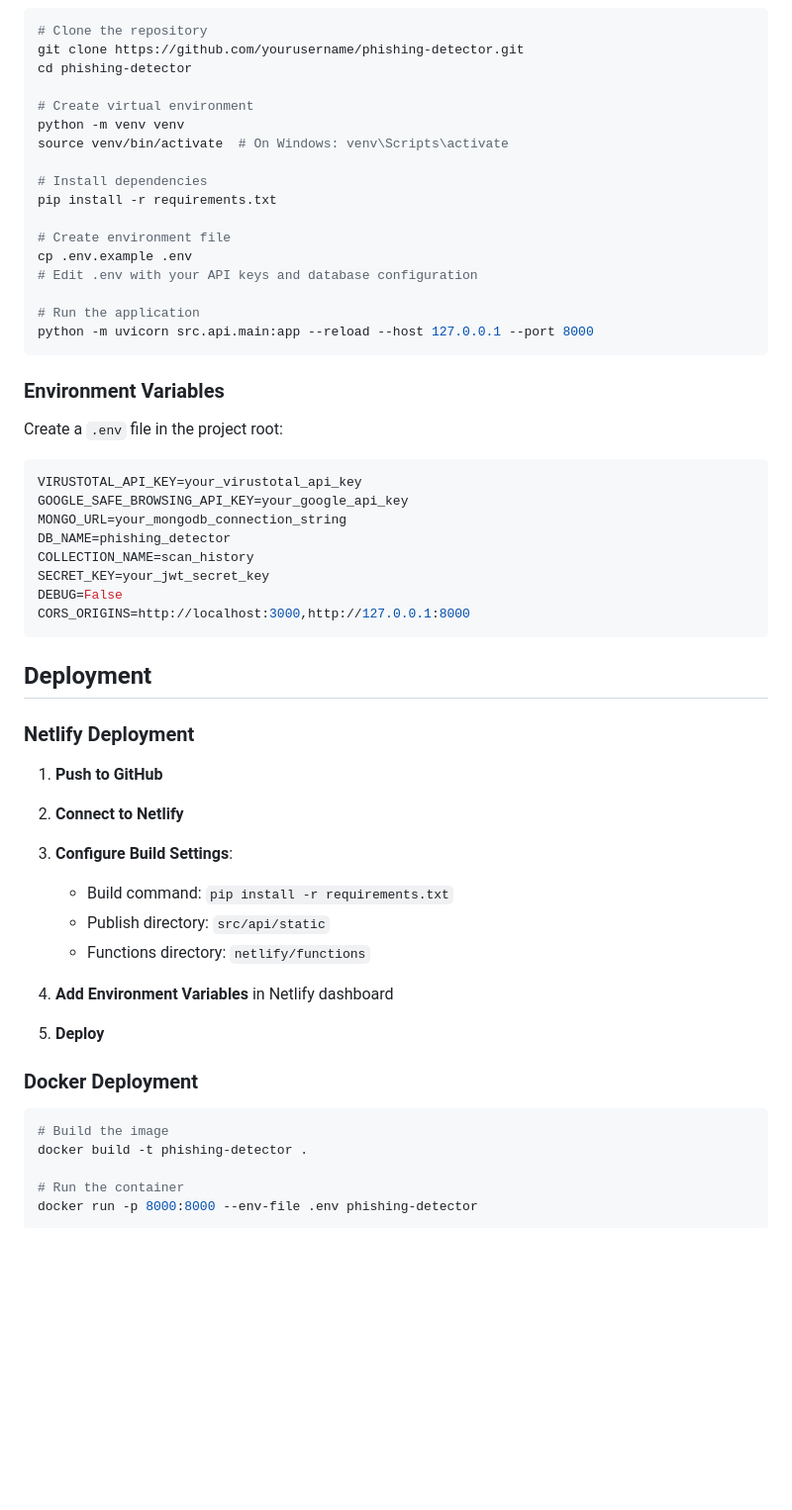
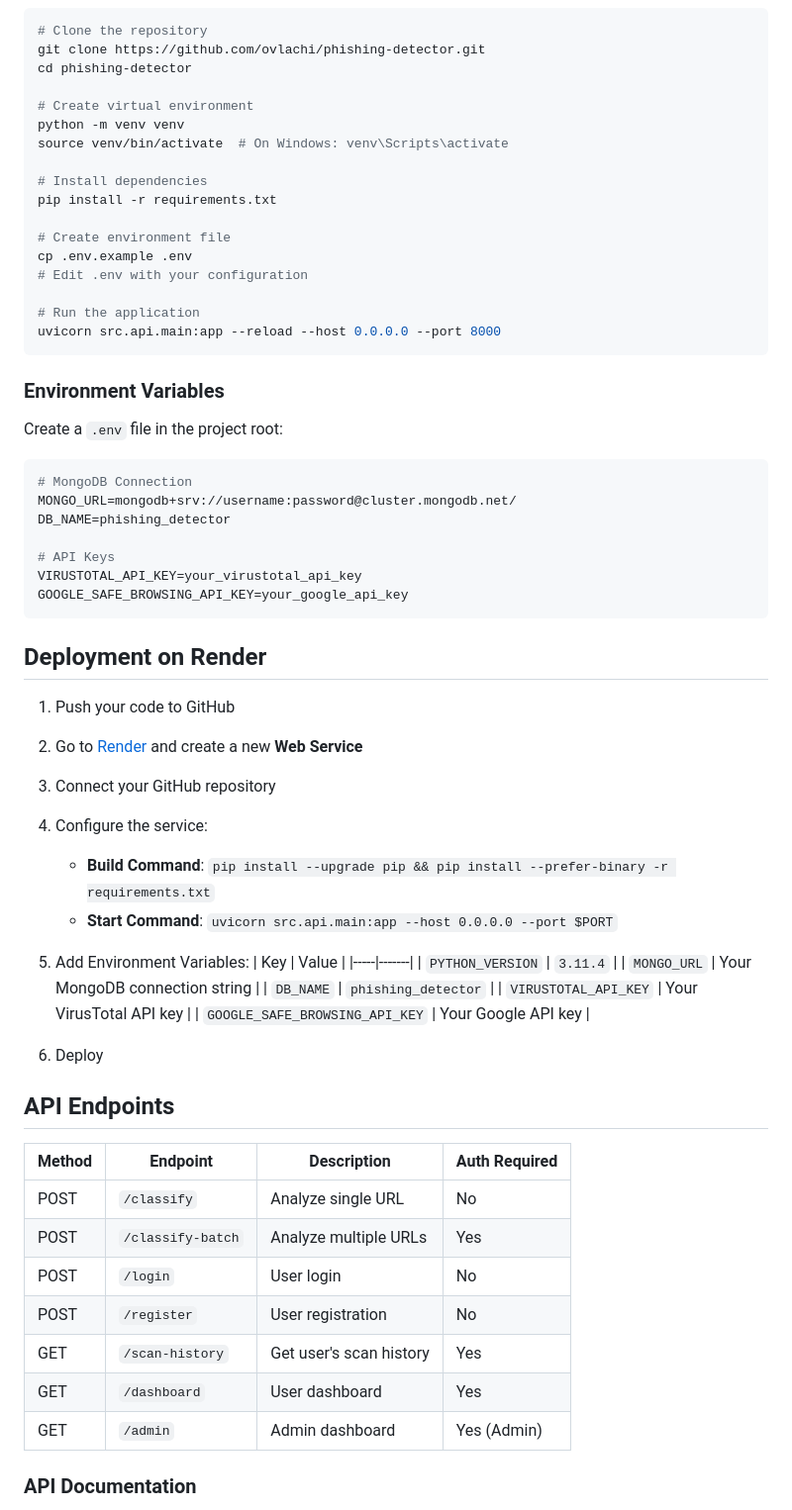
Before and after one commit to ovlachi/phishing-detector, a Markdown page: README.md, the part around one of its changes. Shown at 99% size. Rendered like a GitHub page; blank space fills up the shorter version.

````diff
--- a/README.md
+++ b/README.md
@@ -76,7 +51,7 @@ An advanced web-based phishing detection system integrating hybrid machine learn
 
 ```bash
 # Clone the repository
-git clone https://github.com/yourusername/phishing-detector.git
+git clone https://github.com/ovlachi/phishing-detector.git
 cd phishing-detector
 
 # Create virtual environment
@@ -88,10 +63,10 @@ pip install -r requirements.txt
 
 # Create environment file
 cp .env.example .env
-# Edit .env with your API keys and database configuration
+# Edit .env with your configuration
 
 # Run the application
-python -m uvicorn src.api.main:app --reload --host 127.0.0.1 --port 8000
+uvicorn src.api.main:app --reload --host 0.0.0.0 --port 8000
 ```
 
 ### Environment Variables
@@ -99,36 +74,49 @@ python -m uvicorn src.api.main:app --reload --host 127.0.0.1 --port 8000
 Create a `.env` file in the project root:
 
 ```env
+# MongoDB Connection
+MONGO_URL=mongodb+srv://username:password@cluster.mongodb.net/
+DB_NAME=phishing_detector
+
+# API Keys
 VIRUSTOTAL_API_KEY=your_virustotal_api_key
 GOOGLE_SAFE_BROWSING_API_KEY=your_google_api_key
-MONGO_URL=your_mongodb_connection_string
-DB_NAME=phishing_detector
-COLLECTION_NAME=scan_history
-SECRET_KEY=your_jwt_secret_key
-DEBUG=False
-CORS_ORIGINS=http://localhost:3000,http://127.0.0.1:8000
 ```
 
-## Deployment
+## Deployment on Render
 
-### Netlify Deployment
+1. Push your code to GitHub
 
-1. **Push to GitHub**
-2. **Connect to Netlify**
-3. **Configure Build Settings**:
+2. Go to [Render](https://render.com) and create a new **Web Service**
 
-   - Build command: `pip install -r requirements.txt`
-   - Publish directory: `src/api/static`
-   - Functions directory: `netlify/functions`
+3. Connect your GitHub repository
 
-4. **Add Environment Variables** in Netlify dashboard
-5. **Deploy**
+4. Configure the service:
+   - **Build Command**: `pip install --upgrade pip && pip install --prefer-binary -r requirements.txt`
+   - **Start Command**: `uvicorn src.api.main:app --host 0.0.0.0 --port $PORT`
 
-### Docker Deployment
+5. Add Environment Variables:
+   | Key | Value |
+   |-----|-------|
+   | `PYTHON_VERSION` | `3.11.4` |
+   | `MONGO_URL` | Your MongoDB connection string |
+   | `DB_NAME` | `phishing_detector` |
+   | `VIRUSTOTAL_API_KEY` | Your VirusTotal API key |
+   | `GOOGLE_SAFE_BROWSING_API_KEY` | Your Google API key |
 
-```bash
-# Build the image
-docker build -t phishing-detector .
+6. Deploy
 
-# Run the container
-docker run -p 8000:8000 --env-file .env phishing-detector
+## API Endpoints
+
+| Method | Endpoint | Description | Auth Required |
+|--------|----------|-------------|---------------|
+| POST | `/classify` | Analyze single URL | No |
+| POST | `/classify-batch` | Analyze multiple URLs | Yes |
+| POST | `/login` | User login | No |
+| POST | `/register` | User registration | No |
+| GET | `/scan-history` | Get user's scan history | Yes |
+| GET | `/dashboard` | User dashboard | Yes |
+| GET | `/admin` | Admin dashboard | Yes (Admin) |
+
+### API Documentation
+
````
Also changed, not shown: other parts of README.md (+106 -102 lines).
